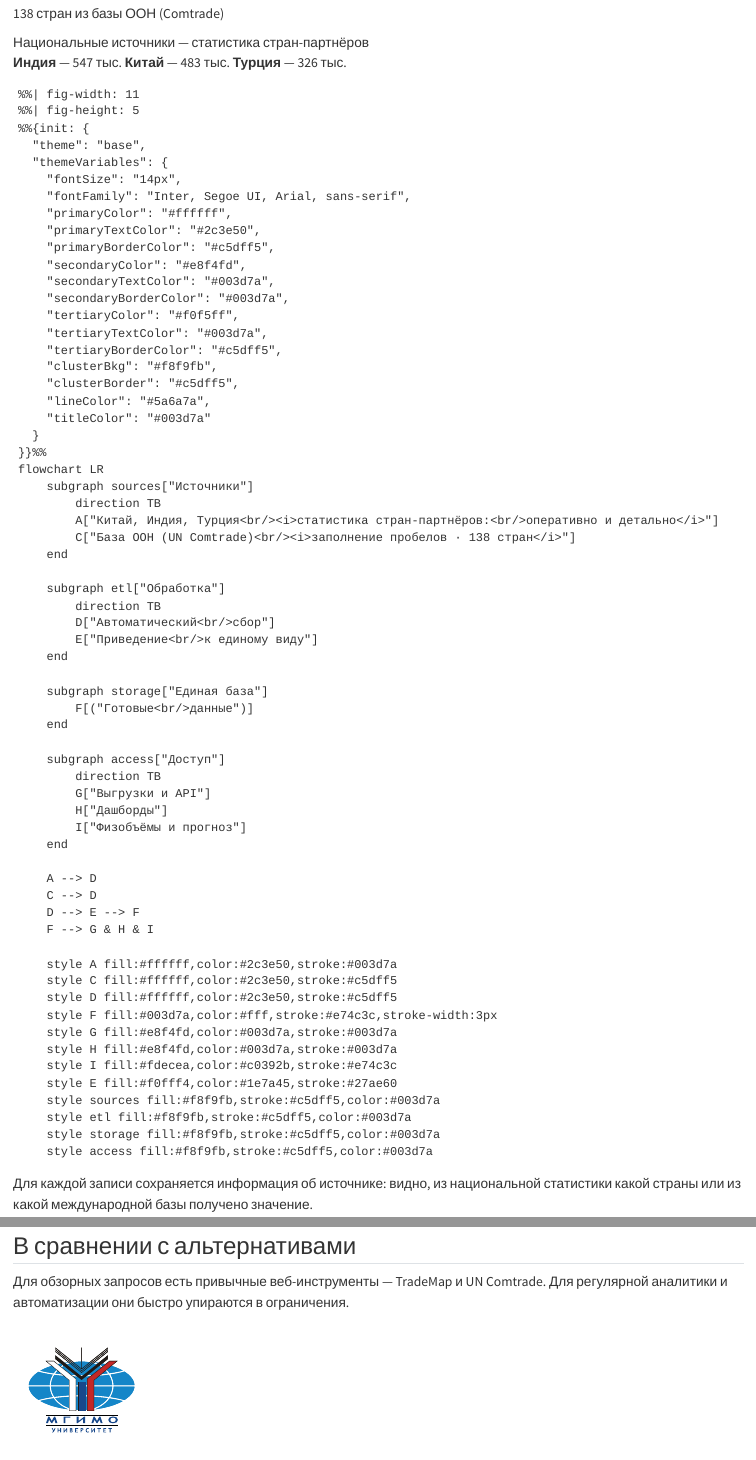
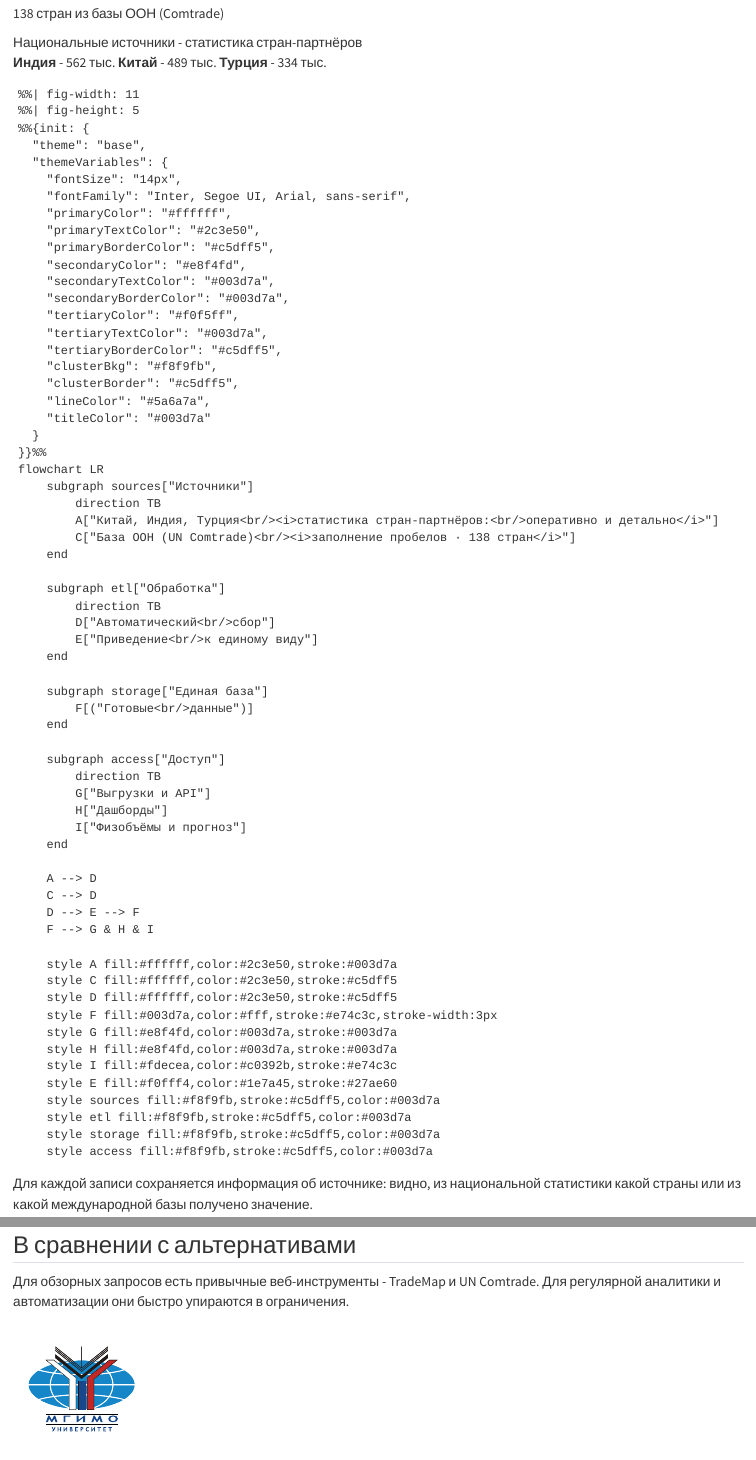
Before and after one commit to quantviews/mgimo-foreign-trade, a Quarto document (site/index.qmd): the page in a window 1100 px wide, from 1680 px down, and a second part further down, joined at a grey line. Rendered offline with R 4.5, knitr and Pandoc in place of Quarto, with nearby package versions; the code chunks are not run, so their results and figures are left out.

Commit message:
feat(site): refresh landing and add bulletin dropdown
- subtitle links ИЭФ to fief.ru
- update DB stats to the current build: 7,1 млн rows, period to July 2026,
  national sources India 562k / China 489k / Turkey 334k
- add an 'AI agents' access card (MCP server in progress)
- add a favicon (MGIMO emblem) to both quarto configs
- Месячный бюллетень navbar becomes a dropdown: summary + China/India/Turkey
- drop em dashes across the landing and the monthly bulletin (project rule)

Co-Authored-By: Claude Opus 4.8 <noreply@anthropic.com>

````diff
--- a/_quarto.yml
+++ b/_quarto.yml
@@ -16,6 +16,7 @@
 
 website:
   title: "Национальная торговая статистика"
+  favicon: site/assets/mgimo-logo.svg
   navbar:
     left:
       - text: "Главная"
@@ -23,7 +24,15 @@
       - text: "Техническая документация"
         href: site/technical.qmd
       - text: "Месячный бюллетень"
-        href: site/bulletin_comparison.qmd
+        menu:
+          - text: "Сводный обзор"
+            href: site/bulletin_comparison.qmd
+          - text: "Китай (PDF)"
+            href: site/country_bulletins/china/bulletin_china_pdf.pdf
+          - text: "Индия (PDF)"
+            href: site/country_bulletins/india/bulletin_india_pdf.pdf
+          - text: "Турция (PDF)"
+            href: site/country_bulletins/turkey/bulletin_turkey_pdf.pdf
       - text: "Презентации"
         menu:
           - text: "Обзор проекта"
--- a/site/_quarto.yml
+++ b/site/_quarto.yml
@@ -10,6 +10,7 @@
 
 website:
   title: "Национальная торговая статистика"
+  favicon: assets/mgimo-logo.svg
   navbar:
     left:
       - text: "Главная"
@@ -17,7 +18,15 @@
       - text: "Техническая документация"
         href: technical.qmd
       - text: "Месячный бюллетень"
-        href: bulletin_comparison.qmd
+        menu:
+          - text: "Сводный обзор"
+            href: bulletin_comparison.qmd
+          - text: "Китай (PDF)"
+            href: country_bulletins/china/bulletin_china_pdf.pdf
+          - text: "Индия (PDF)"
+            href: country_bulletins/india/bulletin_india_pdf.pdf
+          - text: "Турция (PDF)"
+            href: country_bulletins/turkey/bulletin_turkey_pdf.pdf
       # Занятия рендерятся отдельным (корневым) проектом; в локальном превью
       # ссылаемся на опубликованные слайды, чтобы не требовать их сборки здесь.
       - text: "Презентации"
--- a/site/bulletin_comparison.qmd
+++ b/site/bulletin_comparison.qmd
@@ -100,7 +100,7 @@
                                    date_format = "%Y-%m") {
   `%||%` <- function(a, b) if (is.null(a)) b else a
 
-  # ggplotly(Date): trace$x в днях с 1970-01-01; POSIXt — иногда в сек/мс
+  # ggplotly(Date): trace$x в днях с 1970-01-01; POSIXt - иногда в сек/мс
   as_trace_time <- function(d, xs) {
     xs <- xs[is.finite(xs)]
     if (inherits(d, "POSIXt")) {
@@ -381,14 +381,14 @@
 fmt_num <- function(x, d = 1) sub("\\.", ",", formatC(x, format = "f", digits = d))
 fmt_pct <- function(x) paste0(if (x >= 0) "+" else "−", fmt_num(abs(100 * x)), "%")
 
-# Динамика в цвете нашей палитры: плюс — зелёный, минус — красный.
+# Динамика в цвете нашей палитры: плюс - зелёный, минус - красный.
 fmt_pct_col <- function(x) {
   if (is.na(x)) return("н/д")
   col <- if (x >= 0) mgimo_colors[["accent1"]] else mgimo_colors[["secondary"]]
   sprintf('<span style="color:%s;font-weight:600">%s</span>', col, fmt_pct(x))
 }
 
-# Изменение физобъёма (г/г) по стране и направлению за последний месяц — из bulletin_fo.
+# Изменение физобъёма (г/г) по стране и направлению за последний месяц - из bulletin_fo.
 fo_val <- function(strana, napr) {
   v <- bulletin_fo %>%
     filter(STRANA == strana, NAPR == napr) %>%
@@ -400,10 +400,10 @@
 
 ## Главное за `r hl_month`
 
-- **Наблюдаемый экспорт**[^hl] — **`r fmt_num(hl_exp$stoim_bn)` млрд \$** (`r fmt_pct_col(hl_exp$stoim_mom)` м/м); индекс физического объёма `r fmt_pct_col(hl_exp$fo_yoy)` г/г.
-- **Импорт** — **`r fmt_num(hl_imp$stoim_bn)` млрд \$** (`r fmt_pct_col(hl_imp$stoim_mom)` м/м); индекс физического объёма `r fmt_pct_col(hl_imp$fo_yoy)` г/г.
+- **Наблюдаемый экспорт**[^hl] - **`r fmt_num(hl_exp$stoim_bn)` млрд \$** (`r fmt_pct_col(hl_exp$stoim_mom)` м/м); индекс физического объёма `r fmt_pct_col(hl_exp$fo_yoy)` г/г.
+- **Импорт** - **`r fmt_num(hl_imp$stoim_bn)` млрд \$** (`r fmt_pct_col(hl_imp$stoim_mom)` м/м); индекс физического объёма `r fmt_pct_col(hl_imp$fo_yoy)` г/г.
 
-[^hl]: Стоимость — по всем странам, охваченным базой (национальные источники и Comtrade), с учётом nowcast-оценок: в `r hl_month` прогноз даёт около `r round(100 * hl_exp$nowcast_share)`% стоимости экспорта и `r round(100 * hl_imp$nowcast_share)`% импорта. Индекс физического объёма — изменение год к году по основным партнёрам (Китай, Индия, Турция), взвешенное по их товарообороту и только по фактическим данным (см. график ниже). Это наблюдаемая торговля, а не официальные итоги.
+[^hl]: Стоимость - по всем странам, охваченным базой (национальные источники и Comtrade), с учётом nowcast-оценок: в `r hl_month` прогноз даёт около `r round(100 * hl_exp$nowcast_share)`% стоимости экспорта и `r round(100 * hl_imp$nowcast_share)`% импорта. Индекс физического объёма - изменение год к году по основным партнёрам (Китай, Индия, Турция), взвешенное по их товарообороту и только по фактическим данным (см. график ниже). Это наблюдаемая торговля, а не официальные итоги.
 
 ## 1. Физические объёмы внешней торговли
 
@@ -422,9 +422,9 @@
 
 **Главное:**
 
-- Физобъём импорта из Турции продолжает снижаться — `r fmt_pct_col(fo_val('TR','ИМ'))` г/г.
-- Физобъём экспорта в Индию — `r fmt_pct_col(fo_val('IN','ЭК'))` г/г; основная причина — снижение поставок нефти и нефтепродуктов.
-- Физобъём импорта из Китая за год `r fmt_pct_col(fo_val('CN','ИМ'))`, а экспорта — лишь `r fmt_pct_col(fo_val('CN','ЭК'))`.
+- Физобъём импорта из Турции продолжает снижаться - `r fmt_pct_col(fo_val('TR','ИМ'))` г/г.
+- Физобъём экспорта в Индию - `r fmt_pct_col(fo_val('IN','ЭК'))` г/г; основная причина - снижение поставок нефти и нефтепродуктов.
+- Физобъём импорта из Китая за год `r fmt_pct_col(fo_val('CN','ИМ'))`, а экспорта - лишь `r fmt_pct_col(fo_val('CN','ЭК'))`.
 
 ## 2. Экспорт: нефть и газ vs прочие товары
 
@@ -483,7 +483,7 @@
 
 
 ```{r}
-#| fig-cap: "Топ-20 товарных позиций экспорта по изменению стоимости за 12 месяцев. Зелёный сегмент — рост, красный — снижение."
+#| fig-cap: "Топ-20 товарных позиций экспорта по изменению стоимости за 12 месяцев. Зелёный сегмент - рост, красный - снижение."
 #| fig-width: 10
 #| fig-height: 8
 
@@ -559,7 +559,7 @@
 :::
 
 ```{r}
-#| fig-cap: "Топ-20 товарных позиций импорта по изменению стоимости за 12 месяцев. Зелёный сегмент — рост, красный — снижение."
+#| fig-cap: "Топ-20 товарных позиций импорта по изменению стоимости за 12 месяцев. Зелёный сегмент - рост, красный - снижение."
 #| fig-width: 10
 #| fig-height: 8
 
--- a/site/index.qmd
+++ b/site/index.qmd
@@ -72,11 +72,11 @@
 </div>
 
 <div class="db-stats-national">
-<span class="db-stats-title">Национальные источники — статистика стран-партнёров</span>
+<span class="db-stats-title">Национальные источники - статистика стран-партнёров</span>
 <div class="db-stats-row">
-<span><strong>Индия</strong> — 547 тыс.</span>
-<span><strong>Китай</strong> — 483 тыс.</span>
-<span><strong>Турция</strong> — 326 тыс.</span>
+<span><strong>Индия</strong> - 562 тыс.</span>
+<span><strong>Китай</strong> - 489 тыс.</span>
+<span><strong>Турция</strong> - 334 тыс.</span>
 </div>
 </div>
 
@@ -301,7 +306,7 @@
 
 ## В сравнении с альтернативами
 
-Для обзорных запросов есть привычные веб-инструменты — TradeMap и UN Comtrade. Для регулярной аналитики и автоматизации они быстро упираются в ограничения.
+Для обзорных запросов есть привычные веб-инструменты - TradeMap и UN Comtrade. Для регулярной аналитики и автоматизации они быстро упираются в ограничения.
 
 <div class="source-grid">
 
````
Also changed, not shown: site/index.qmd (45 more changed lines).
